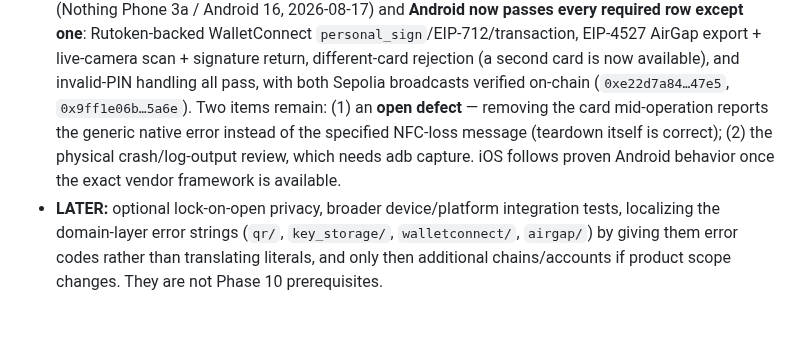
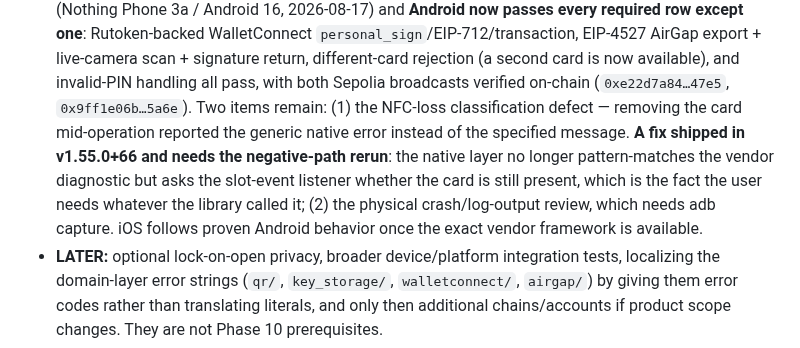
Before and after one commit to code-agent-43824/mobile-wallet-demo, a Markdown page: docs/development-plan.md, the part around the change. GitHub-like rendering; blank space fills up the shorter version.

```diff
--- a/docs/development-plan.md
+++ b/docs/development-plan.md
@@ -41,9 +41,11 @@ recoverable provisioning and which supports the same own-send, WalletConnect, an
   Rutoken-backed WalletConnect `personal_sign`/EIP-712/transaction, EIP-4527 AirGap export + live-camera scan +
   signature return, different-card rejection (a second card is now available), and invalid-PIN handling all pass,
   with both Sepolia broadcasts verified on-chain (`0xe22d7a84…47e5`, `0x9ff1e06b…5a6e`). Two items remain:
-  (1) an **open defect** — removing the card mid-operation reports the generic native error instead of the
-  specified NFC-loss message (teardown itself is correct); (2) the physical crash/log-output review, which needs
-  adb capture. iOS follows proven Android behavior once the exact vendor framework is available.
+  (1) the NFC-loss classification defect — removing the card mid-operation reported the generic native error
+  instead of the specified message. **A fix shipped in v1.55.0+66 and needs the negative-path rerun**: the
+  native layer no longer pattern-matches the vendor diagnostic but asks the slot-event listener whether the
+  card is still present, which is the fact the user needs whatever the library called it; (2) the physical
+  crash/log-output review, which needs adb capture. iOS follows proven Android behavior once the exact vendor framework is available.
 - **LATER:** optional lock-on-open privacy, broader device/platform integration tests, localizing the
   domain-layer error strings (`qr/`, `key_storage/`, `walletconnect/`, `airgap/`) by giving them error codes
   rather than translating literals, and only then additional chains/accounts if product scope changes. They are
```
Also changed, not shown: docs/device-test-matrix.md (+1 -1 lines), docs/worklog.md (+26 -0 lines).
